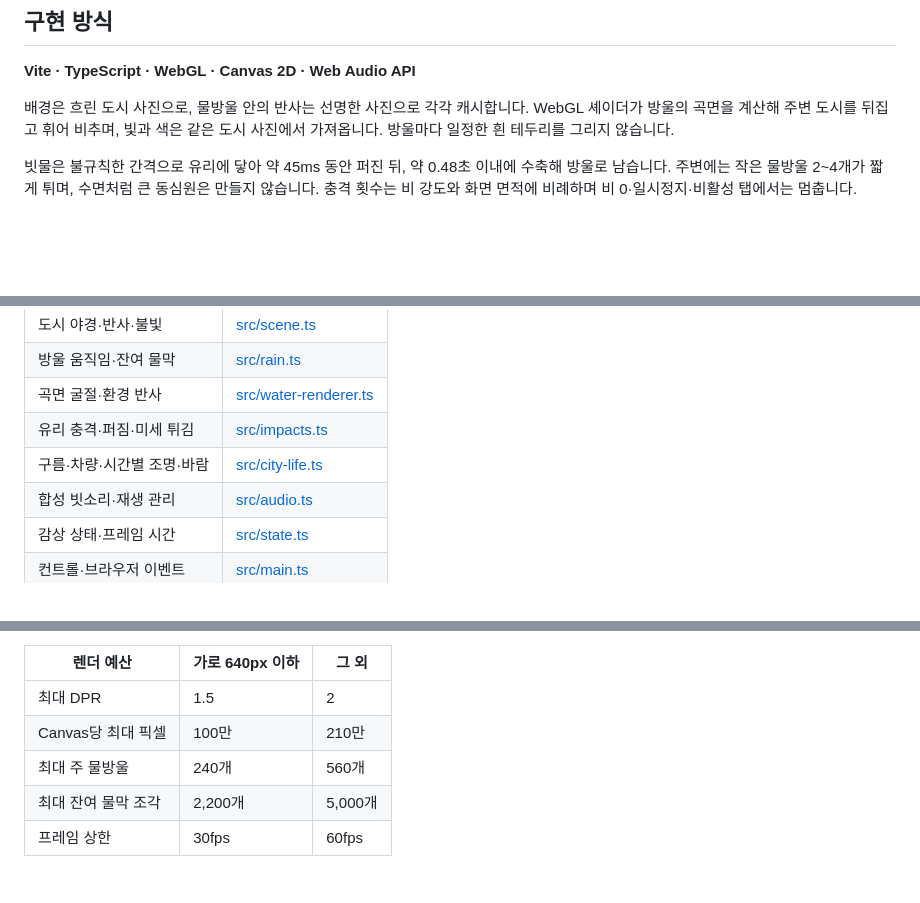
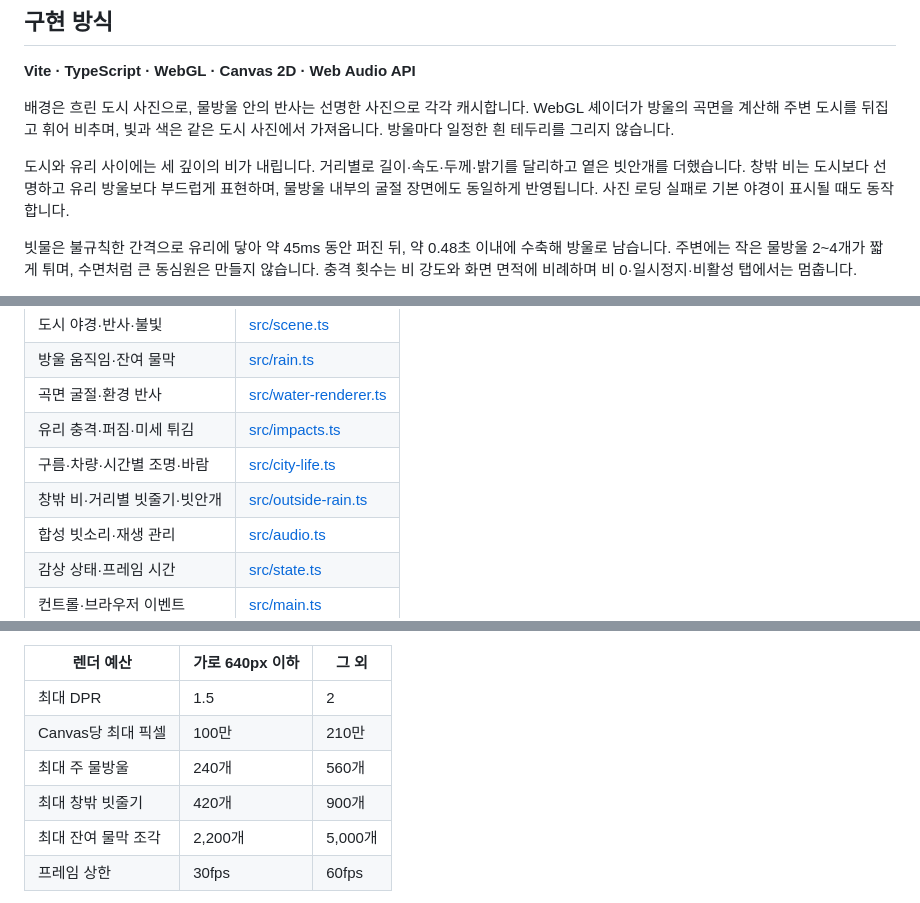
Before and after one commit to okorion/rain-window, a Markdown page: README.md, 3 parts joined by grey strips. Drawn GitHub-style; blank space fills up the shorter version.

```diff
--- a/README.md
+++ b/README.md
@@ -64,6 +64,8 @@ npm run preview
 
 배경은 흐린 도시 사진으로, 물방울 안의 반사는 선명한 사진으로 각각 캐시합니다. WebGL 셰이더가 방울의 곡면을 계산해 주변 도시를 뒤집고 휘어 비추며, 빛과 색은 같은 도시 사진에서 가져옵니다. 방울마다 일정한 흰 테두리를 그리지 않습니다.
 
+도시와 유리 사이에는 세 깊이의 비가 내립니다. 거리별로 길이·속도·두께·밝기를 달리하고 옅은 빗안개를 더했습니다. 창밖 비는 도시보다 선명하고 유리 방울보다 부드럽게 표현하며, 물방울 내부의 굴절 장면에도 동일하게 반영됩니다. 사진 로딩 실패로 기본 야경이 표시될 때도 동작합니다.
+
 빗물은 불규칙한 간격으로 유리에 닿아 약 45ms 동안 퍼진 뒤, 약 0.48초 이내에 수축해 방울로 남습니다. 주변에는 작은 물방울 2~4개가 짧게 튀며, 수면처럼 큰 동심원은 만들지 않습니다. 충격 횟수는 비 강도와 화면 면적에 비례하며 비 0·일시정지·비활성 탭에서는 멈춥니다.
 
 큰 방울은 유리에 잠시 붙어 있다가 가속하고, 속도에 따라 길어집니다. 지나간 자리는 짧게 남는 얇은 물막과 작은 방울로 표현하며, 경로의 작은 방울을 흡수하는 제한적인 근사 동작을 적용합니다. 새 충격은 기존 정지 방울 공간을 재사용해 전체 개수를 제한합니다. 모든 방울과 잔여 물막·충격은 한 번의 WebGL 배치로 그립니다.
@@ -79,6 +81,7 @@ npm run preview
 | 곡면 굴절·환경 반사 | [src/water-renderer.ts](src/water-renderer.ts) |
 | 유리 충격·퍼짐·미세 튀김 | [src/impacts.ts](src/impacts.ts) |
 | 구름·차량·시간별 조명·바람 | [src/city-life.ts](src/city-life.ts) |
+| 창밖 비·거리별 빗줄기·빗안개 | [src/outside-rain.ts](src/outside-rain.ts) |
 | 합성 빗소리·재생 관리      | [src/audio.ts](src/audio.ts) |
 | 감상 상태·프레임 시간      | [src/state.ts](src/state.ts) |
 | 컨트롤·브라우저 이벤트     | [src/main.ts](src/main.ts)   |
@@ -95,6 +98,7 @@ npm run preview
 | 최대 DPR           | 1.5             | 2     |
 | Canvas당 최대 픽셀 | 100만           | 210만 |
 | 최대 주 물방울     | 240개           | 560개 |
+| 최대 창밖 빗줄기 | 420개 | 900개 |
 | 최대 잔여 물막 조각 | 2,200개         | 5,000개 |
 | 프레임 상한        | 30fps           | 60fps |
 
```
Also changed, not shown: other parts of README.md (+4 -4 lines), docs/verification.md (+17 -2 lines), docs/screenshots/mobile-before-outside-rain.png (added), docs/screenshots/mobile.png, 10 other files.
